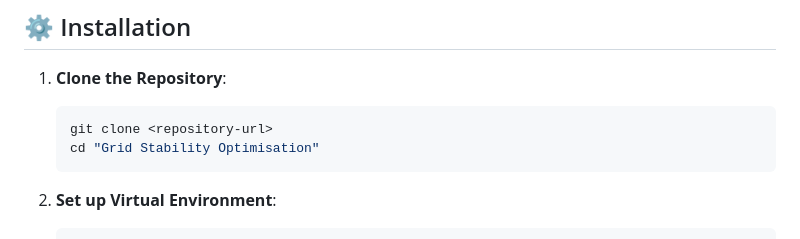
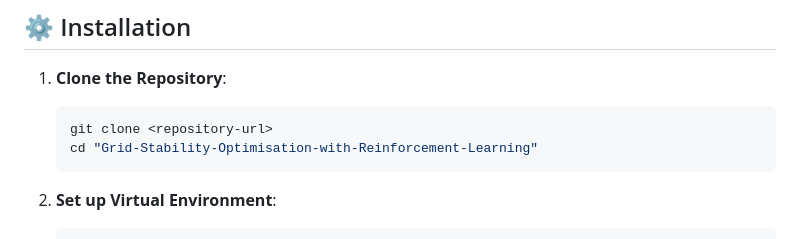
Before and after one commit to Arun949/Grid-Stability-Optimisation-with-Reinforcement-Learning, a Markdown page: README.md, the part around the change. GitHub-like rendering.

````diff
--- a/README.md
+++ b/README.md
@@ -31,7 +31,7 @@ As renewable energy sources like wind and solar become dominant, grid stability
 1. **Clone the Repository**:
    ```bash
    git clone <repository-url>
-   cd "Grid Stability Optimisation"
+   cd "Grid-Stability-Optimisation-with-Reinforcement-Learning"
    ```
 
 2. **Set up Virtual Environment**:
````
